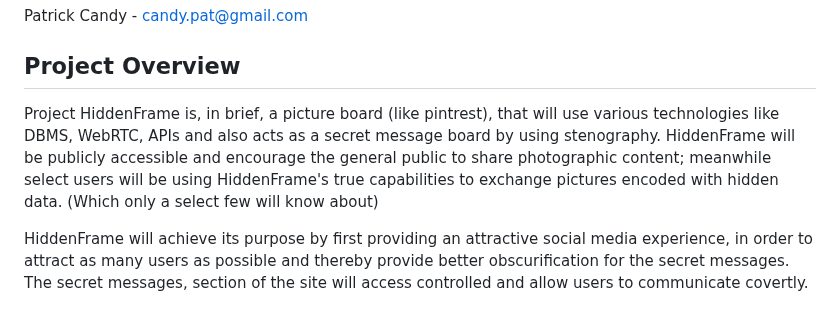
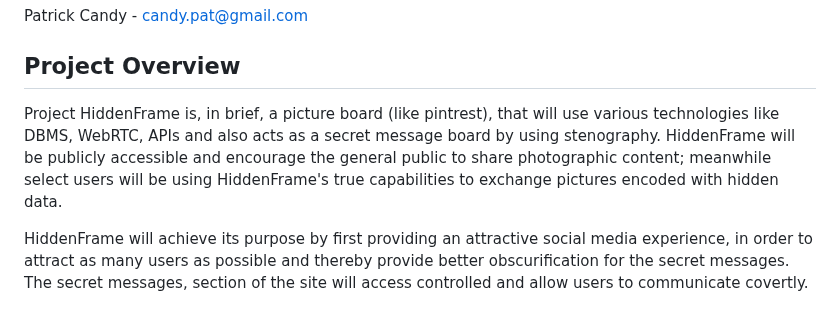
Before and after one commit to csci265-team/HiddenFrame, a Markdown page: proposal.md, the part around the change. Drawn GitHub-style.

Commit message:
removed bracketed snippet

```diff
--- a/proposal.md
+++ b/proposal.md
@@ -11,7 +11,7 @@ Patrick Candy - candy.pat@gmail.com
 
 ## Project Overview
 
-Project HiddenFrame is, in brief, a picture board (like pintrest), that will use various technologies like DBMS, WebRTC, APIs and also acts as a secret message board by using stenography. HiddenFrame will be publicly accessible and encourage the general public to share photographic content; meanwhile select users will be using HiddenFrame's true capabilities to exchange pictures encoded with hidden data. (Which only a select few will know about)
+Project HiddenFrame is, in brief, a picture board (like pintrest), that will use various technologies like DBMS, WebRTC, APIs and also acts as a secret message board by using stenography. HiddenFrame will be publicly accessible and encourage the general public to share photographic content; meanwhile select users will be using HiddenFrame's true capabilities to exchange pictures encoded with hidden data.
 
 HiddenFrame will achieve its purpose by first providing an attractive social media experience, in order to attract as many users as possible and thereby provide better obscurification for the secret messages. The secret messages, section of the site will access controlled and allow users to communicate covertly.
 
```
